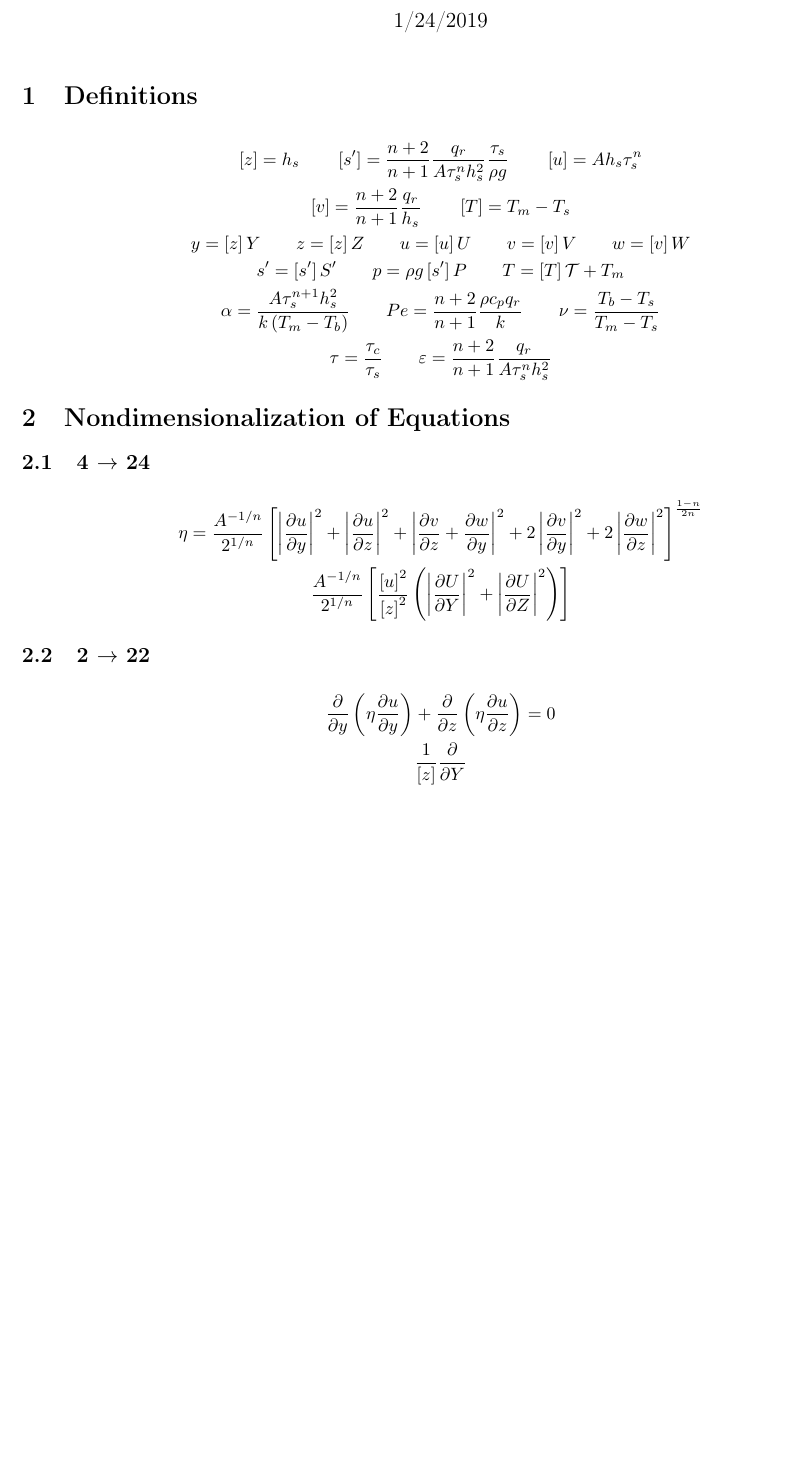
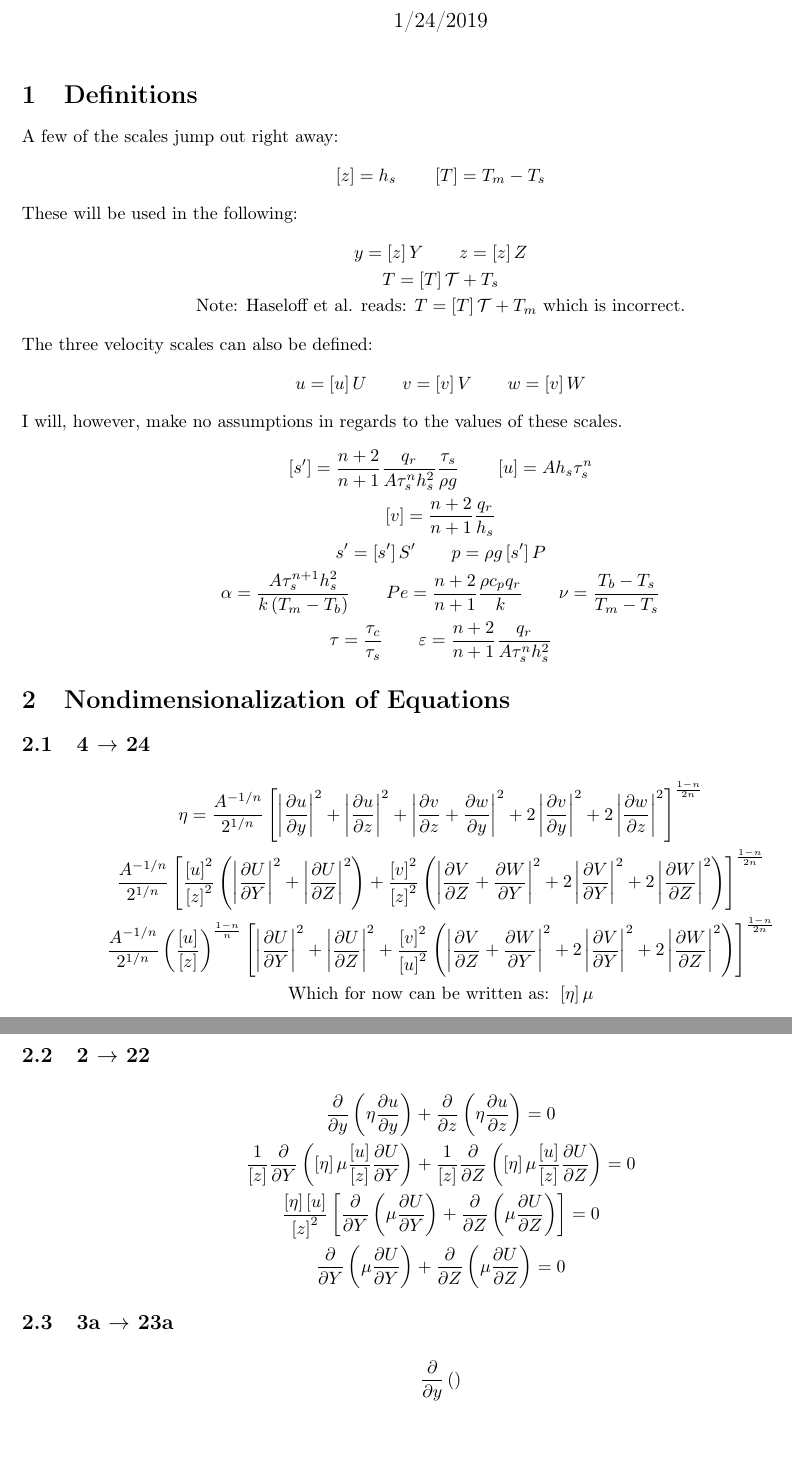
Before and after one commit to pahunter90/Haseloff_Comparison, a LaTeX document (Nondim_2018.tex): part of the page before the commit and two parts of pages 1 and 2 of 2 after it, the two joined at a grey line, cut so that both start at the same text, the shorter picture padded with empty space. Compiled offline with pdfLaTeX; a LaTeX package or settings file that is missing is left out.

Commit message:
update to nondimensionalization of 2018

```diff
--- a/Nondim_2018.tex
+++ b/Nondim_2018.tex
@@ -14,20 +14,31 @@
 \begin{document}
 	\maketitle
 	\section{Definitions}
+	A few of the scales jump out right away:
 	\begin{gather*}
 		\left[z\right] = h_s \qquad
+		\left[T\right] = T_m-T_s
+	\end{gather*}
+	These will be used in the following:
+	\begin{gather*}
+		y = \left[z\right]Y \qquad
+		z = \left[z\right]Z\\
+		T = \left[T\right]\mathcal{T} + T_s\\
+		\text{Note: Haseloff et al. reads: }T = \left[T\right]\mathcal{T} + T_m \text{ which is incorrect.}
+	\end{gather*}
+	The three velocity scales can also be defined:
+	\begin{gather*}
+		u = \left[u\right]U \qquad
+		v = \left[v\right]V \qquad
+		w = \left[v\right]W
+	\end{gather*}
+	I will, however, make no assumptions in regards to the values of these scales.
+	\begin{gather*}
 		\left[s'\right] = \frac{n+2}{n+1}\frac{q_r}{A\tau_s^nh_s^2}\frac{\tau_s}{\rho g} \qquad
 		\left[u\right] = Ah_s\tau_s^n\\
-		\left[v\right] = \frac{n+2}{n+1}\frac{q_r}{h_s} \qquad
-		\left[T\right] = T_m-T_s\\
-		y = \left[z\right]Y \qquad
-		z = \left[z\right]Z \qquad
-		u = \left[u\right]U \qquad
-		v = \left[v\right]V \qquad
-		w = \left[v\right]W\\
+		\left[v\right] = \frac{n+2}{n+1}\frac{q_r}{h_s}\\
 		s' = \left[s'\right]S' \qquad
-		p = \rho g \left[s'\right]P \qquad
-		T = \left[T\right]\mathcal{T} + T_m\\
+		p = \rho g \left[s'\right]P\\
 		\alpha = \frac{A\tau_s^{n+1}h_s^2}{k\left(T_m-T_b\right)} \qquad
 		Pe = \frac{n+2}{n+1}\frac{\rho c_pq_r}{k} \qquad
 		\nu = \frac{T_b-T_s}{T_m-T_s}\\
@@ -39,12 +50,20 @@
 	\subsection{4 $ \rightarrow $ 24}
 	\begin{gather*}
 		\eta = \frac{A^{-1/n}}{2^{1/n}}\left[\left|\pd{u}{y}\right|^2 + \left|\pd{u}{z}\right|^2 + \left|\pd{v}{z} + \pd{w}{y}\right|^2 + 2\left|\pd{v}{y}\right|^2 + 2\left|\pd{w}{z}\right|^2\right]^{\frac{1-n}{2n}}\\
-		\frac{A^{-1/n}}{2^{1/n}}\left[\frac{\left[u\right]^2}{\left[z\right]^2}\left(\left|\pd{U}{Y}\right|^2 + \left|\pd{U}{Z}\right|^2\right)\right]
+		\frac{A^{-1/n}}{2^{1/n}}\left[\frac{\left[u\right]^2}{\left[z\right]^2}\left(\left|\pd{U}{Y}\right|^2 + \left|\pd{U}{Z}\right|^2\right) + \frac{\left[v\right]^2}{\left[z\right]^2}\left(\left|\pd{V}{Z} + \pd{W}{Y}\right|^2 + 2\left|\pd{V}{Y}\right|^2 + 2\left|\pd{W}{Z}\right|^2\right)\right]^{\frac{1-n}{2n}}\\
+		\frac{A^{-1/n}}{2^{1/n}}\left(\frac{\left[u\right]}{\left[z\right]}\right)^{\frac{1-n}{n}}\left[\left|\pd{U}{Y}\right|^2 + \left|\pd{U}{Z}\right|^2 + \frac{\left[v\right]^2}{\left[u\right]^2}\left(\left|\pd{V}{Z} + \pd{W}{Y}\right|^2 + 2\left|\pd{V}{Y}\right|^2 + 2\left|\pd{W}{Z}\right|^2\right)\right]^{\frac{1-n}{2n}}\\
+		\text{Which for now can be written as: }\left[\eta\right]\mu
 	\end{gather*}
 	\subsection{2 $ \rightarrow $ 22}
 	\begin{gather*}
 		\pd{}{y}\left(\eta\pd{u}{y}\right) + \pd{}{z}\left(\eta\pd{u}{z}\right) = 0\\
-		\frac{1}{\left[z\right]}\pd{}{Y}
+		\frac{1}{\left[z\right]}\pd{}{Y}\left(\left[\eta\right]\mu\frac{\left[u\right]}{\left[z\right]}\pd{U}{Y}\right) + \frac{1}{\left[z\right]}\pd{}{Z}\left(\left[\eta\right]\mu\frac{\left[u\right]}{\left[z\right]}\pd{U}{Z}\right) = 0\\
+		\frac{\left[\eta\right]\left[u\right]}{\left[z\right]^2}\left[\pd{}{Y}\left(\mu\pd{U}{Y}\right) + \pd{}{Z}\left(\mu\pd{U}{Z}\right)\right] = 0\\
+		\pd{}{Y}\left(\mu\pd{U}{Y}\right) + \pd{}{Z}\left(\mu\pd{U}{Z}\right) = 0
+	\end{gather*}
+	\subsection{3a $ \rightarrow $ 23a}
+	\begin{gather*}
+		\pd{}{y}\left(\right)
 	\end{gather*}
 
 \end{document}
```
Also changed, not shown: Nondim_2018.pdf, 3 other files.
